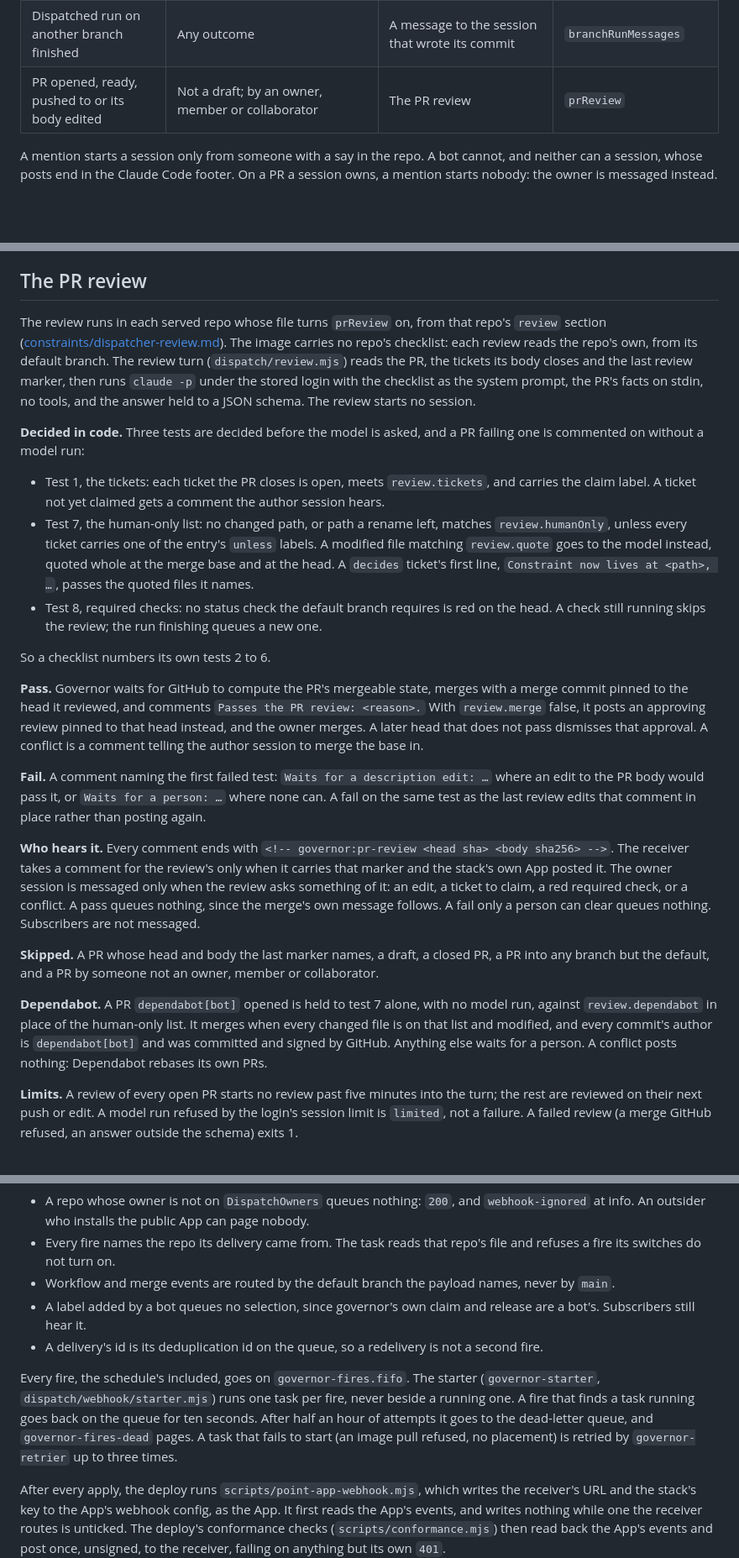
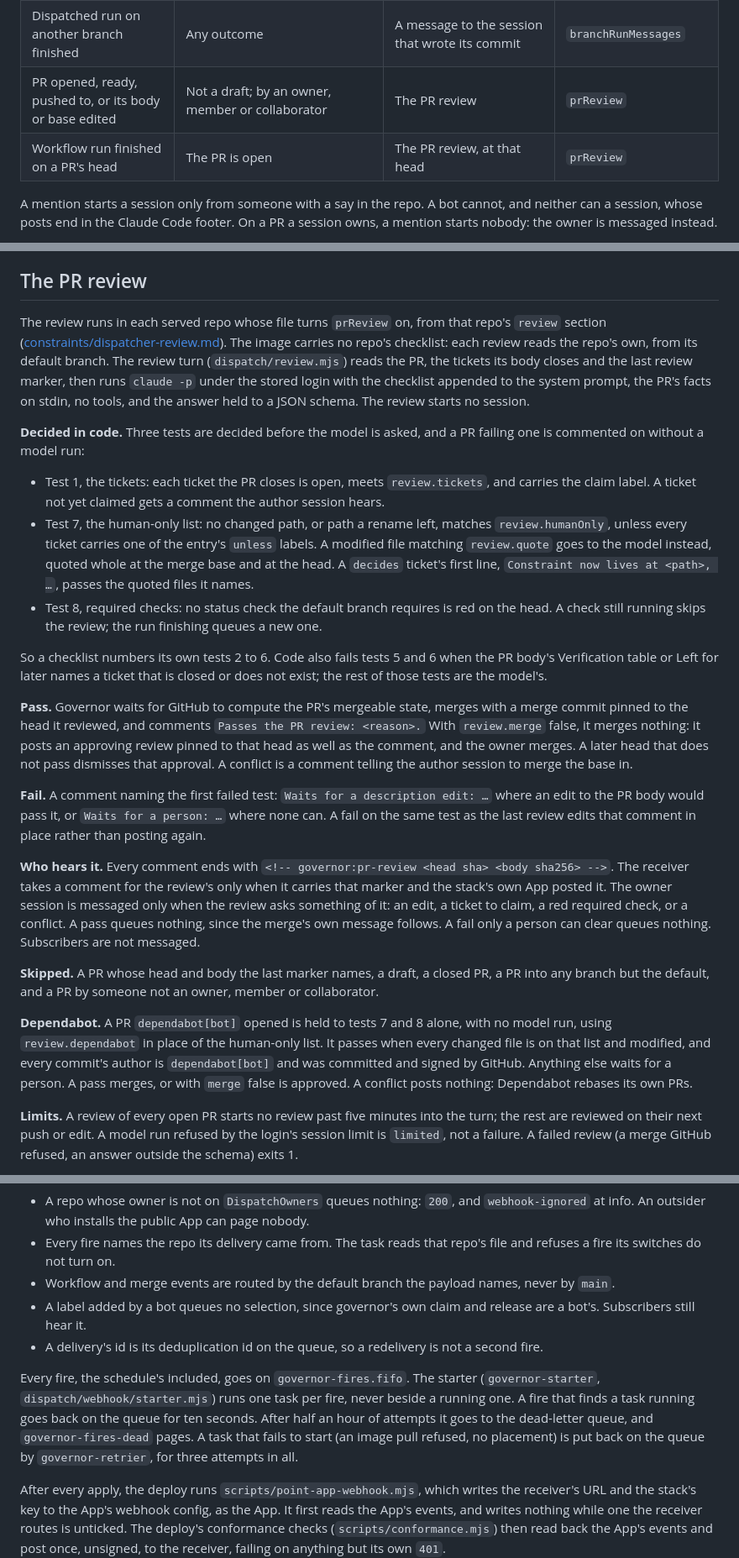
Before and after one commit to t-d-d/gh-governor, a Markdown page: docs/how-it-works.md, 3 parts joined by grey strips. Shown at 84% size. Rendered like a GitHub page; blank space fills up the shorter version.

```diff
--- a/docs/how-it-works.md
+++ b/docs/how-it-works.md
@@ -65,7 +65,8 @@ The receiver (`dispatch/webhook/route.mjs`, `mention.mjs`, `subscribe.mjs`) queu
 | Deploy run on the default branch went red | Its workflow marks a shipping job | Messages, or one fresh session for a `triage` target | `deployMessages` |
 | Scheduled run on the default branch went red | First attempt | One fresh session on the run | `redScheduledRun` |
 | Dispatched run on another branch finished | Any outcome | A message to the session that wrote its commit | `branchRunMessages` |
-| PR opened, ready, pushed to or its body edited | Not a draft; by an owner, member or collaborator | The PR review | `prReview` |
+| PR opened, ready, pushed to, or its body or base edited | Not a draft; by an owner, member or collaborator | The PR review | `prReview` |
+| Workflow run finished on a PR's head | The PR is open | The PR review, at that head | `prReview` |
 
 A mention starts a session only from someone with a say in the repo. A bot cannot, and neither can a session, whose posts end in the Claude Code footer. On a PR a session owns, a mention starts nobody: the owner is messaged instead.
 
@@ -148,7 +149,7 @@ Each conflicted PR's owner session is told the PR, the merge that moved the base
 
 ## The PR review
 
-The review runs in each served repo whose file turns `prReview` on, from that repo's `review` section ([constraints/dispatcher-review.md](constraints/dispatcher-review.md)). The image carries no repo's checklist: each review reads the repo's own, from its default branch. The review turn (`dispatch/review.mjs`) reads the PR, the tickets its body closes and the last review marker, then runs `claude -p` under the stored login with the checklist as the system prompt, the PR's facts on stdin, no tools, and the answer held to a JSON schema. The review starts no session.
+The review runs in each served repo whose file turns `prReview` on, from that repo's `review` section ([constraints/dispatcher-review.md](constraints/dispatcher-review.md)). The image carries no repo's checklist: each review reads the repo's own, from its default branch. The review turn (`dispatch/review.mjs`) reads the PR, the tickets its body closes and the last review marker, then runs `claude -p` under the stored login with the checklist appended to the system prompt, the PR's facts on stdin, no tools, and the answer held to a JSON schema. The review starts no session.
 
 **Decided in code.** Three tests are decided before the model is asked, and a PR failing one is commented on without a model run:
 
@@ -156,9 +157,9 @@ The review runs in each served repo whose file turns `prReview` on, from that re
 - Test 7, the human-only list: no changed path, or path a rename left, matches `review.humanOnly`, unless every ticket carries one of the entry's `unless` labels. A modified file matching `review.quote` goes to the model instead, quoted whole at the merge base and at the head. A `decides` ticket's first line, `Constraint now lives at <path>, …`, passes the quoted files it names.
 - Test 8, required checks: no status check the default branch requires is red on the head. A check still running skips the review; the run finishing queues a new one.
 
-So a checklist numbers its own tests 2 to 6.
+So a checklist numbers its own tests 2 to 6. Code also fails tests 5 and 6 when the PR body's Verification table or Left for later names a ticket that is closed or does not exist; the rest of those tests are the model's.
 
-**Pass.** Governor waits for GitHub to compute the PR's mergeable state, merges with a merge commit pinned to the head it reviewed, and comments `Passes the PR review: <reason>.` With `review.merge` false, it posts an approving review pinned to that head instead, and the owner merges. A later head that does not pass dismisses that approval. A conflict is a comment telling the author session to merge the base in.
+**Pass.** Governor waits for GitHub to compute the PR's mergeable state, merges with a merge commit pinned to the head it reviewed, and comments `Passes the PR review: <reason>.` With `review.merge` false, it merges nothing: it posts an approving review pinned to that head as well as the comment, and the owner merges. A later head that does not pass dismisses that approval. A conflict is a comment telling the author session to merge the base in.
 
 **Fail.** A comment naming the first failed test: `Waits for a description edit: …` where an edit to the PR body would pass it, or `Waits for a person: …` where none can. A fail on the same test as the last review edits that comment in place rather than posting again.
 
@@ -166,7 +167,7 @@ So a checklist numbers its own tests 2 to 6.
 
 **Skipped.** A PR whose head and body the last marker names, a draft, a closed PR, a PR into any branch but the default, and a PR by someone not an owner, member or collaborator.
 
-**Dependabot.** A PR `dependabot[bot]` opened is held to test 7 alone, with no model run, against `review.dependabot` in place of the human-only list. It merges when every changed file is on that list and modified, and every commit's author is `dependabot[bot]` and was committed and signed by GitHub. Anything else waits for a person. A conflict posts nothing: Dependabot rebases its own PRs.
+**Dependabot.** A PR `dependabot[bot]` opened is held to tests 7 and 8 alone, with no model run, using `review.dependabot` in place of the human-only list. It passes when every changed file is on that list and modified, and every commit's author is `dependabot[bot]` and was committed and signed by GitHub. Anything else waits for a person. A pass merges, or with `merge` false is approved. A conflict posts nothing: Dependabot rebases its own PRs.
 
 **Limits.** A review of every open PR starts no review past five minutes into the turn; the rest are reviewed on their next push or edit. A model run refused by the login's session limit is `limited`, not a failure. A failed review (a merge GitHub refused, an answer outside the schema) exits 1.
 
@@ -215,7 +216,7 @@ GitHub posts every installation's events to one Lambda Function URL (`governor-w
 - A label added by a bot queues no selection, since governor's own claim and release are a bot's. Subscribers still hear it.
 - A delivery's id is its deduplication id on the queue, so a redelivery is not a second fire.
 
-Every fire, the schedule's included, goes on `governor-fires.fifo`. The starter (`governor-starter`, `dispatch/webhook/starter.mjs`) runs one task per fire, never beside a running one. A fire that finds a task running goes back on the queue for ten seconds. After half an hour of attempts it goes to the dead-letter queue, and `governor-fires-dead` pages. A task that fails to start (an image pull refused, no placement) is retried by `governor-retrier` up to three times.
+Every fire, the schedule's included, goes on `governor-fires.fifo`. The starter (`governor-starter`, `dispatch/webhook/starter.mjs`) runs one task per fire, never beside a running one. A fire that finds a task running goes back on the queue for ten seconds. After half an hour of attempts it goes to the dead-letter queue, and `governor-fires-dead` pages. A task that fails to start (an image pull refused, no placement) is put back on the queue by `governor-retrier`, for three attempts in all.
 
 After every apply, the deploy runs `scripts/point-app-webhook.mjs`, which writes the receiver's URL and the stack's key to the App's webhook config, as the App. It first reads the App's events, and writes nothing while one the receiver routes is unticked. The deploy's conformance checks (`scripts/conformance.mjs`) then read back the App's events and post once, unsigned, to the receiver, failing on anything but its own `401`.
 
```
Also changed, not shown: other parts of docs/how-it-works.md (+1 -1 lines), README.md (+8 -7 lines).
